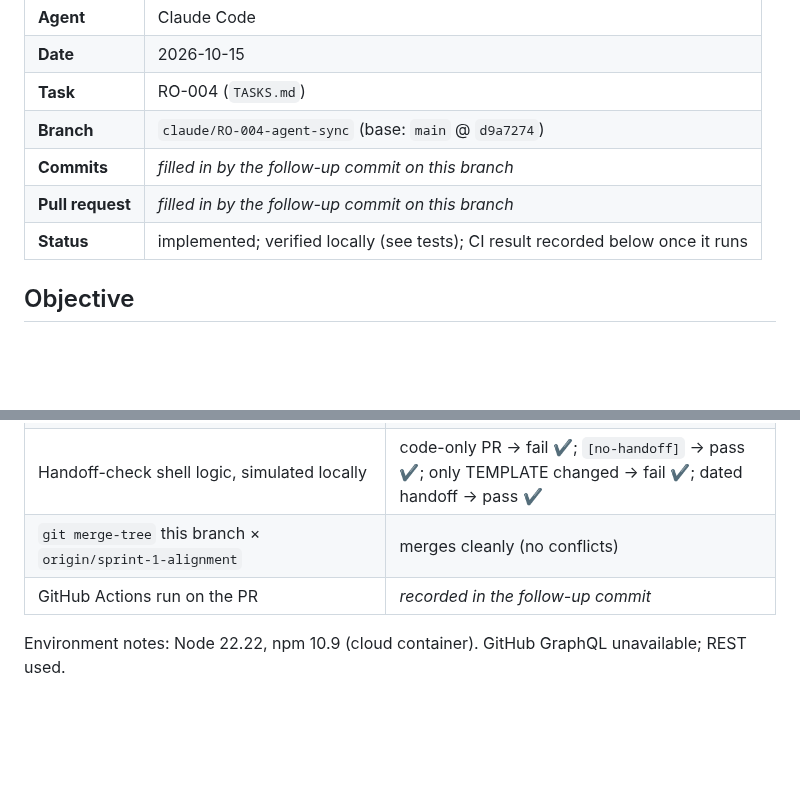
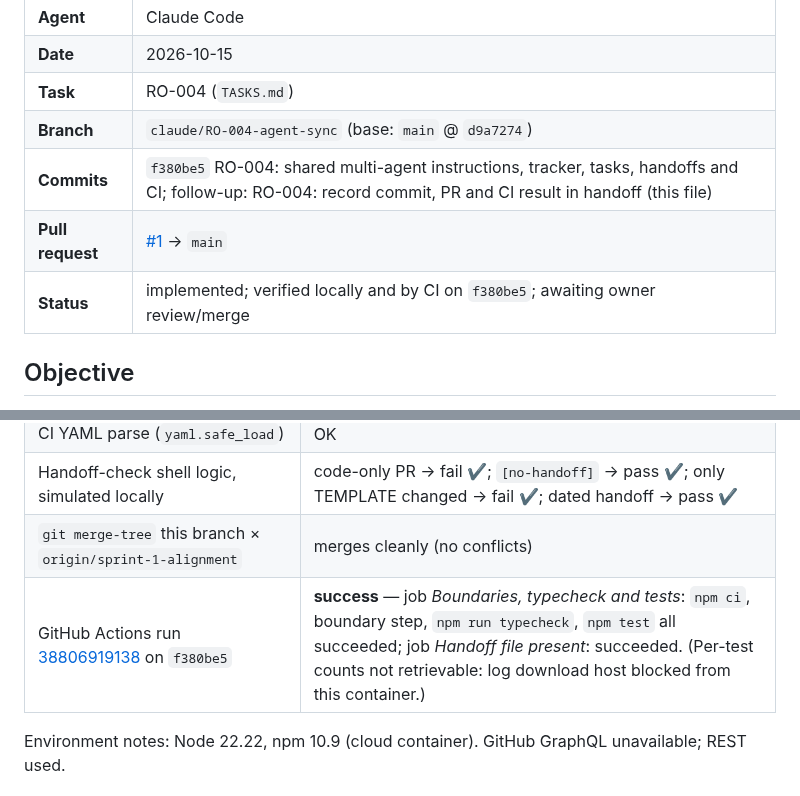
Before and after one commit to bransondang3307-beep/RepOne, a Markdown page: docs/handoffs/2026-10-15-claude-RO-004.md, 2 parts joined by grey strips. Drawn GitHub-style; blank space fills up the shorter version.

Commit message:
RO-004: record commit, PR and CI result in handoff
Co-Authored-By: Claude Opus 5.5 <noreply@anthropic.com>
Claude-Session: https://claude.ai/code/session_01Rgin7bw8arHV9GzuTahGmJ

```diff
--- a/docs/handoffs/2026-10-15-claude-RO-004.md
+++ b/docs/handoffs/2026-10-15-claude-RO-004.md
@@ -6,9 +6,9 @@
 | **Date** | 2026-10-15 |
 | **Task** | RO-004 (`TASKS.md`) |
 | **Branch** | `claude/RO-004-agent-sync` (base: `main` @ `d9a7274`) |
-| **Commits** | _filled in by the follow-up commit on this branch_ |
-| **Pull request** | _filled in by the follow-up commit on this branch_ |
-| **Status** | implemented; verified locally (see tests); CI result recorded below once it runs |
+| **Commits** | `f380be5` RO-004: shared multi-agent instructions, tracker, tasks, handoffs and CI; follow-up: RO-004: record commit, PR and CI result in handoff (this file) |
+| **Pull request** | [#1](https://github.com/bransondang3307-beep/RepOne/pull/1) → `main` |
+| **Status** | implemented; verified locally and by CI on `f380be5`; awaiting owner review/merge |
 
 ## Objective
 Make Claude Code, Codex, Gemini and ChatGPT work from the same instructions, progress tracker and
@@ -46,7 +46,7 @@ task assignments, with a standard handoff and PR workflow. No Sprint 2 work, no
 | CI YAML parse (`yaml.safe_load`) | OK |
 | Handoff-check shell logic, simulated locally | code-only PR → fail ✔; `[no-handoff]` → pass ✔; only TEMPLATE changed → fail ✔; dated handoff → pass ✔ |
 | `git merge-tree` this branch × `origin/sprint-1-alignment` | merges cleanly (no conflicts) |
-| GitHub Actions run on the PR | _recorded in the follow-up commit_ |
+| GitHub Actions run [38806919138](https://github.com/bransondang3307-beep/RepOne/actions/runs/38806919138) on `f380be5` | **success** — job *Boundaries, typecheck and tests*: `npm ci`, boundary step, `npm run typecheck`, `npm test` all succeeded; job *Handoff file present*: succeeded. (Per-test counts not retrievable: log download host blocked from this container.) |
 
 Environment notes: Node 22.22, npm 10.9 (cloud container). GitHub GraphQL unavailable; REST used.
 
```
Also changed, not shown: PROJECT_STATUS.md (+1 -1 lines), TASKS.md (+1 -1 lines).
